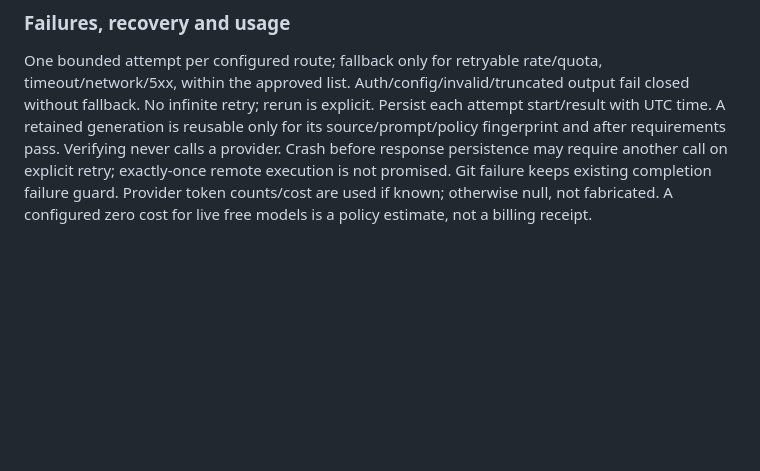
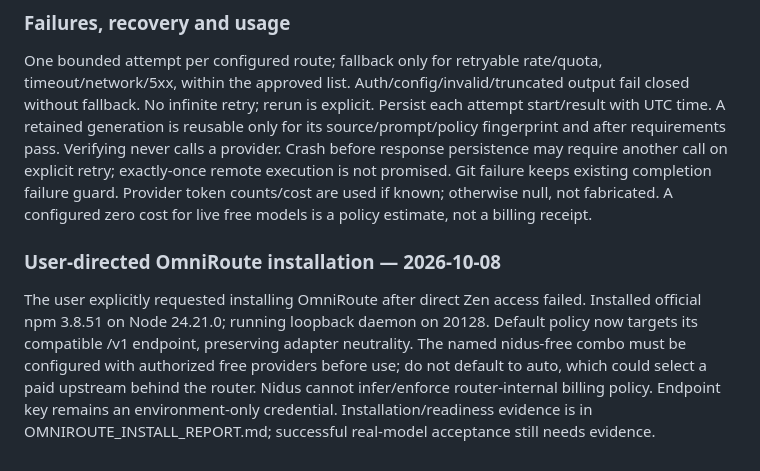
Before and after one commit to zzaehong/Nidus, a Markdown page: DESIGN.md, the part around the change. Drawn GitHub-style; blank space fills up the shorter version.

```diff
--- a/DESIGN.md
+++ b/DESIGN.md
@@ -127,3 +127,14 @@ explicit retry; exactly-once remote execution is not promised. Git failure keeps
 existing completion failure guard. Provider token counts/cost are used if known;
 otherwise null, not fabricated. A configured zero cost for live free models is a
 policy estimate, not a billing receipt.
+
+
+### User-directed OmniRoute installation — 2026-10-08
+The user explicitly requested installing OmniRoute after direct Zen access failed.
+Installed official npm 3.8.51 on Node 24.21.0; running loopback daemon on 20128.
+Default policy now targets its compatible /v1 endpoint, preserving adapter neutrality.
+The named nidus-free combo must be configured with authorized free providers before
+use; do not default to auto, which could select a paid upstream behind the router.
+Nidus cannot infer/enforce router-internal billing policy. Endpoint key remains an
+environment-only credential. Installation/readiness evidence is in
+OMNIROUTE_INSTALL_REPORT.md; successful real-model acceptance still needs evidence.
```
Also changed, not shown: OMNIROUTE_INSTALL_REPORT.md (added, +43 -0 lines), docs/plans/current-plan.md (+13 -0 lines).
